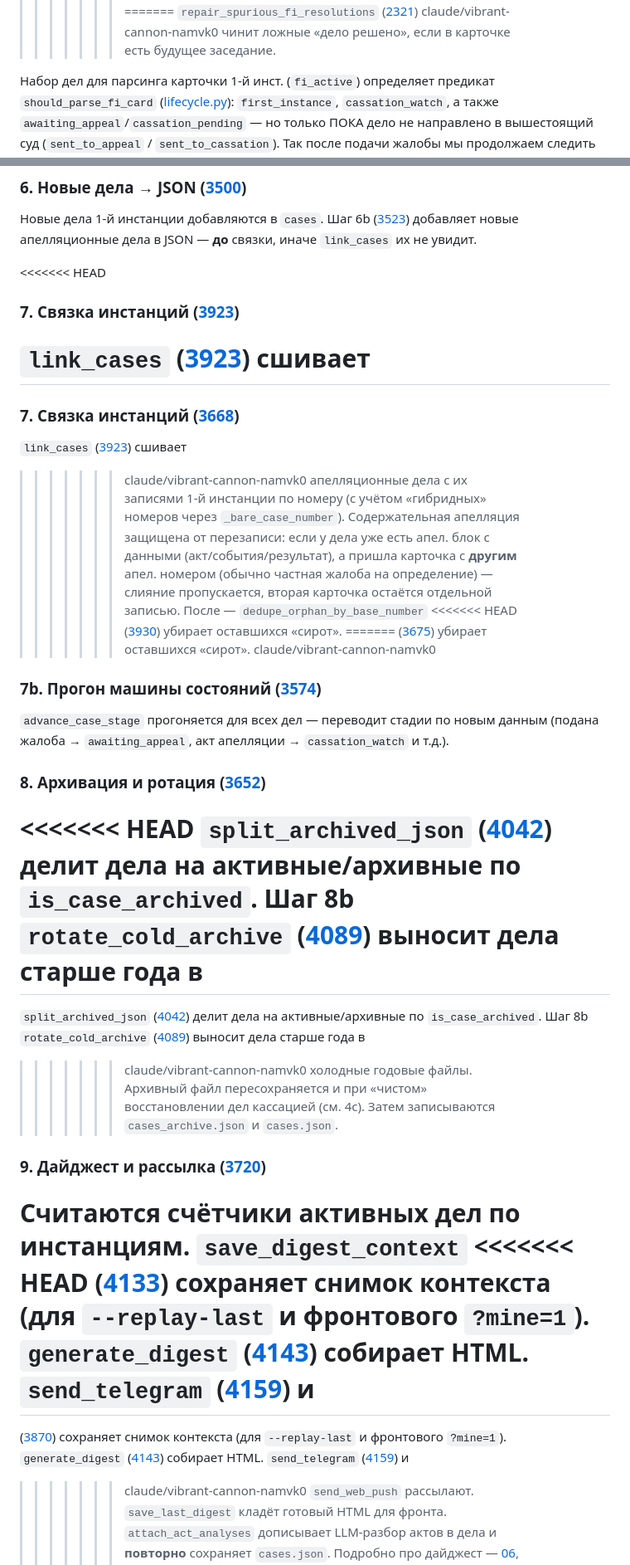
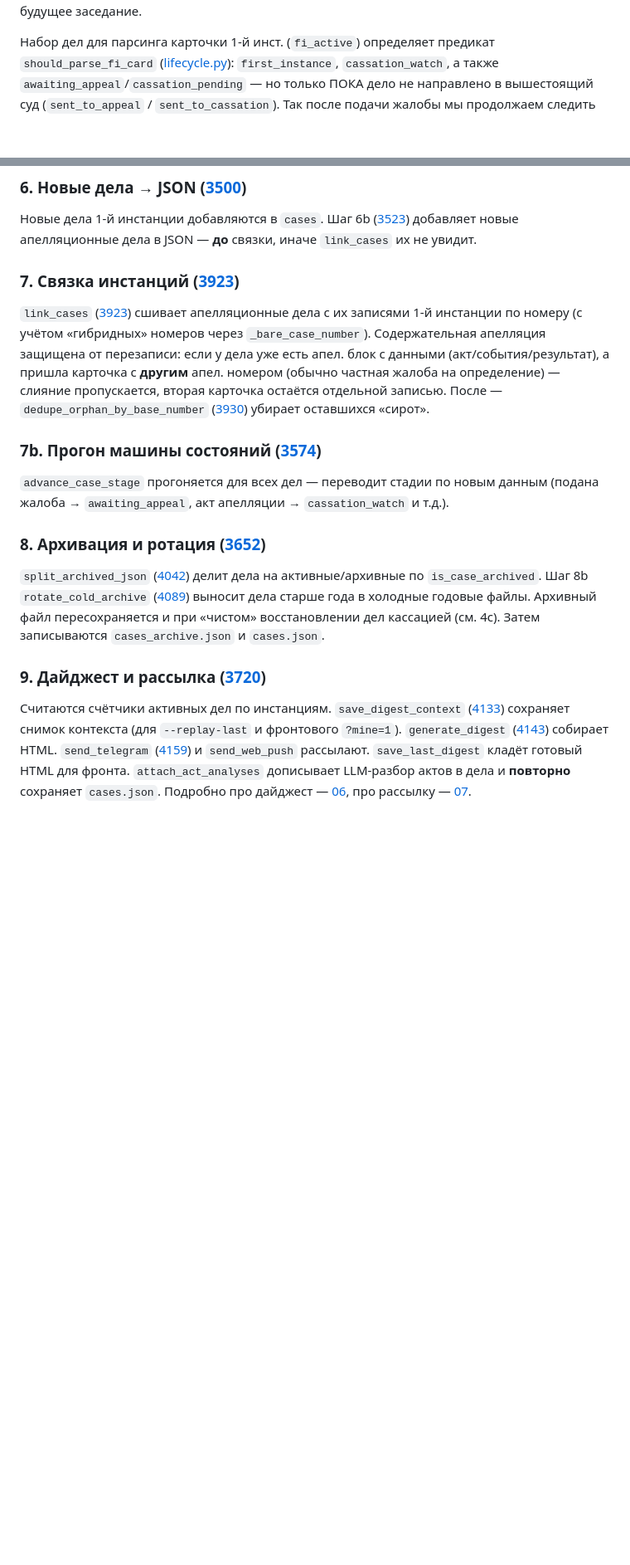
Before and after one commit to SelivanovAS/dashboard, a Markdown page: docs/technical/05-конвейер-обновления.md, 2 parts joined by grey strips. Shown at 83% size. GitHub-like rendering; blank space fills up the shorter version.

```diff
--- a/docs/technical/05-конвейер-обновления.md
+++ b/docs/technical/05-конвейер-обновления.md
@@ -105,7 +80,4 @@ flowchart TD
 `repair_spurious_fi_resolutions` ([2321](../../scripts/court_monitor/runs.py#L2321))
-=======
-`repair_spurious_fi_resolutions` ([2321](../../scripts/court_monitor/runs.py#L2321))
->>>>>>> claude/vibrant-cannon-namvk0
 чинит ложные «дело решено», если в карточке есть будущее заседание.
 
 Набор дел для парсинга карточки 1-й инст. (`fi_active`) определяет предикат
@@ -226,56 +190,34 @@ Telegram. Детектор обёрнут в try/except и не может ур
 ([3523](../../scripts/court_monitor/runs.py#L3523)) добавляет новые апелляционные
 дела в JSON — **до** связки, иначе `link_cases` их не увидит.
 
-<<<<<<< HEAD
 ### 7. Связка инстанций ([3923](../../scripts/court_monitor/runs.py#L3923))
 `link_cases` ([3923](../../scripts/court_monitor/runs.py#L3923)) сшивает
-=======
-### 7. Связка инстанций ([3668](../../scripts/court_monitor/runs.py#L3668))
-`link_cases` ([3923](../../scripts/court_monitor/runs.py#L3923)) сшивает
->>>>>>> claude/vibrant-cannon-namvk0
 апелляционные дела с их записями 1-й инстанции по номеру (с учётом «гибридных»
 номеров через `_bare_case_number`). Содержательная апелляция защищена от
 перезаписи: если у дела уже есть апел. блок с данными (акт/события/результат),
 а пришла карточка с **другим** апел. номером (обычно частная жалоба на
 определение) — слияние пропускается, вторая карточка остаётся отдельной
 записью. После — `dedupe_orphan_by_base_number`
-<<<<<<< HEAD
 ([3930](../../scripts/court_monitor/runs.py#L3930)) убирает оставшихся «сирот».
-=======
-([3675](../../scripts/court_monitor/runs.py#L3675)) убирает оставшихся «сирот».
->>>>>>> claude/vibrant-cannon-namvk0
 
 ### 7b. Прогон машины состояний ([3574](../../scripts/court_monitor/runs.py#L3574))
 `advance_case_stage` прогоняется для всех дел — переводит стадии по новым данным
 (подана жалоба → `awaiting_appeal`, акт апелляции → `cassation_watch` и т.д.).
 
 ### 8. Архивация и ротация ([3652](../../scripts/court_monitor/runs.py#L3652))
-<<<<<<< HEAD
 `split_archived_json` ([4042](../../scripts/court_monitor/runs.py#L4042)) делит дела
 на активные/архивные по `is_case_archived`. Шаг 8b `rotate_cold_archive`
 ([4089](../../scripts/court_monitor/runs.py#L4089)) выносит дела старше года в
-=======
-`split_archived_json` ([4042](../../scripts/court_monitor/runs.py#L4042)) делит дела
-на активные/архивные по `is_case_archived`. Шаг 8b `rotate_cold_archive`
-([4089](../../scripts/court_monitor/runs.py#L4089)) выносит дела старше года в
->>>>>>> claude/vibrant-cannon-namvk0
 холодные годовые файлы. Архивный файл пересохраняется и при «чистом»
 восстановлении дел кассацией (см. 4c). Затем записываются `cases_archive.json`
 и `cases.json`.
 
 ### 9. Дайджест и рассылка ([3720](../../scripts/court_monitor/runs.py#L3720))
 Считаются счётчики активных дел по инстанциям. `save_digest_context`
-<<<<<<< HEAD
 ([4133](../../scripts/court_monitor/runs.py#L4133)) сохраняет снимок контекста
 (для `--replay-last` и фронтового `?mine=1`). `generate_digest`
 ([4143](../../scripts/court_monitor/runs.py#L4143)) собирает HTML.
 `send_telegram` ([4159](../../scripts/court_monitor/runs.py#L4159)) и
-=======
-([3870](../../scripts/court_monitor/runs.py#L3870)) сохраняет снимок контекста
-(для `--replay-last` и фронтового `?mine=1`). `generate_digest`
-([4143](../../scripts/court_monitor/runs.py#L4143)) собирает HTML.
-`send_telegram` ([4159](../../scripts/court_monitor/runs.py#L4159)) и
->>>>>>> claude/vibrant-cannon-namvk0
 `send_web_push` рассылают. `save_last_digest` кладёт готовый HTML для фронта.
 `attach_act_analyses` дописывает LLM-разбор актов в дела и **повторно**
 сохраняет `cases.json`.
```
Also changed, not shown: other parts of docs/technical/05-конвейер-обновления.md (+0 -33 lines).
